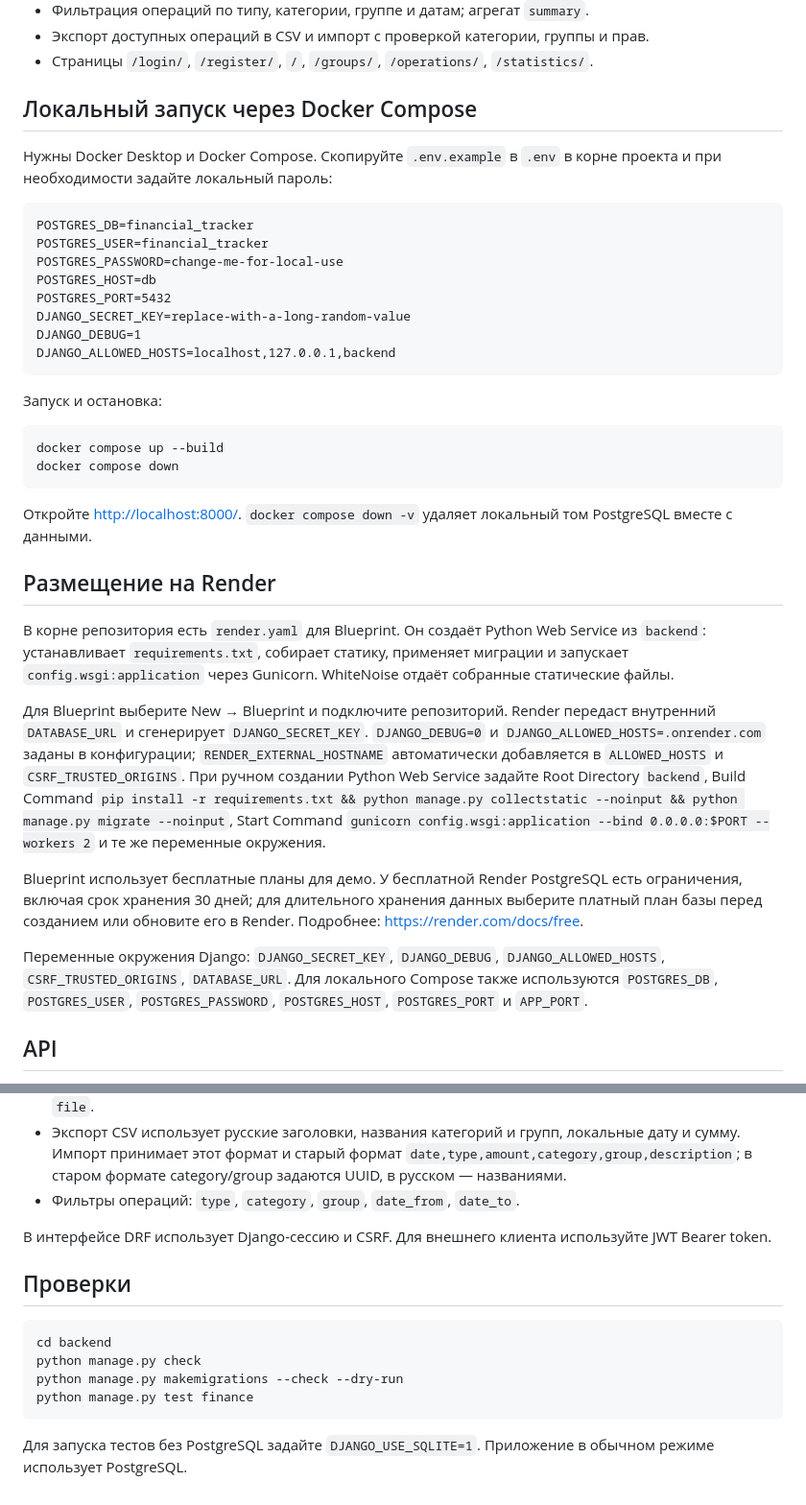
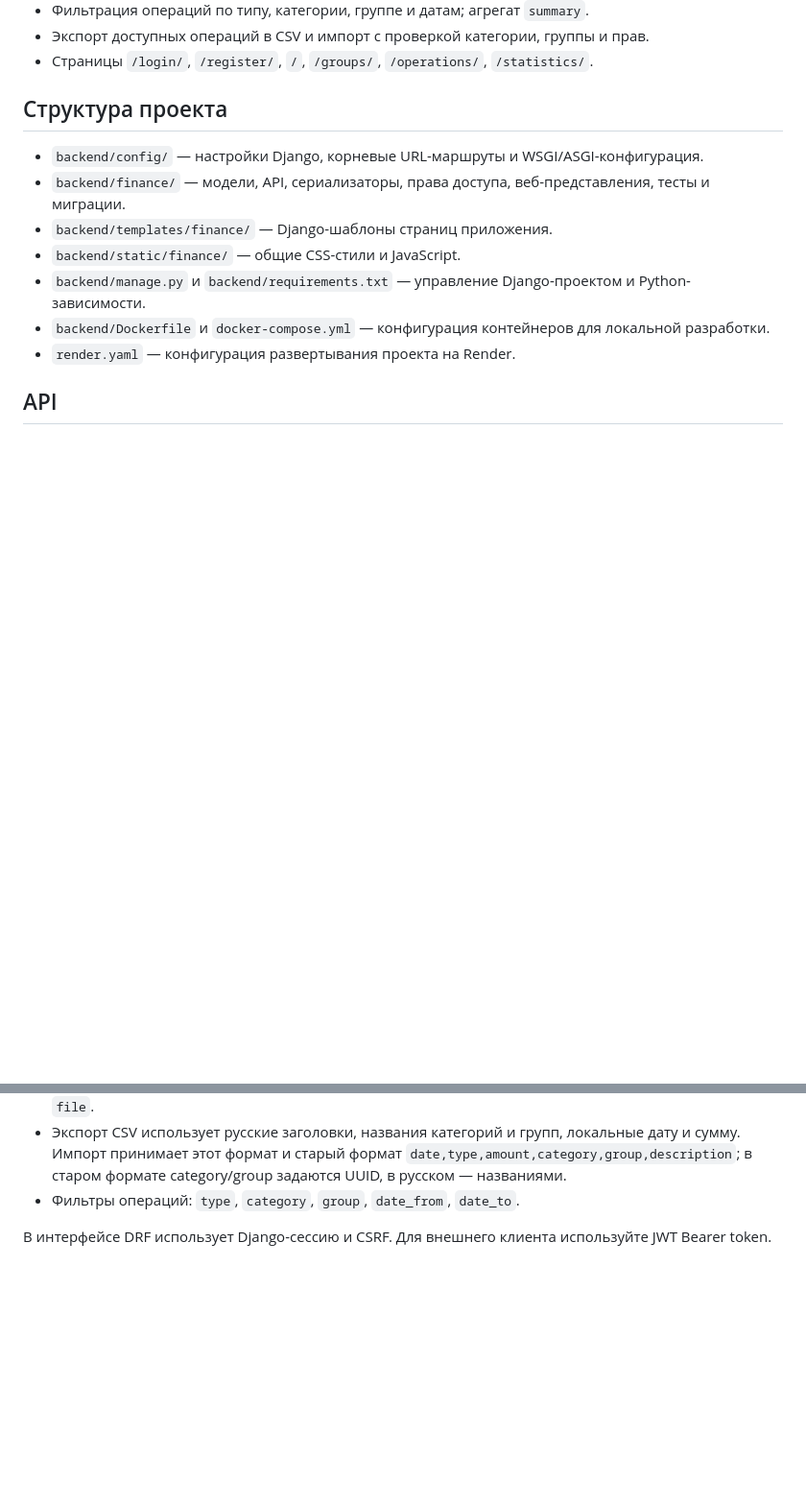
Before and after one commit to Lucrumporcus/Financial_tracker, a Markdown page: README.md, 2 parts joined by grey strips. Shown at 96% size. Drawn GitHub-style; blank space fills up the shorter version.

Commit message:
ридми

````diff
--- a/README.md
+++ b/README.md
@@ -11,39 +11,15 @@
 - Экспорт доступных операций в CSV и импорт с проверкой категории, группы и прав.
 - Страницы `/login/`, `/register/`, `/`, `/groups/`, `/operations/`, `/statistics/`.
 
-## Локальный запуск через Docker Compose
+## Структура проекта
 
-Нужны Docker Desktop и Docker Compose. Скопируйте `.env.example` в `.env` в корне проекта и при необходимости задайте локальный пароль:
-
-```dotenv
-POSTGRES_DB=financial_tracker
-POSTGRES_USER=financial_tracker
-POSTGRES_PASSWORD=change-me-for-local-use
-POSTGRES_HOST=db
-POSTGRES_PORT=5432
-DJANGO_SECRET_KEY=replace-with-a-long-random-value
-DJANGO_DEBUG=1
-DJANGO_ALLOWED_HOSTS=localhost,127.0.0.1,backend
-```
-
-Запуск и остановка:
-
-```sh
-docker compose up --build
-docker compose down
-```
-
-Откройте <http://localhost:8000/>. `docker compose down -v` удаляет локальный том PostgreSQL вместе с данными.
-
-## Размещение на Render
-
-В корне репозитория есть `render.yaml` для Blueprint. Он создаёт Python Web Service из `backend`: устанавливает `requirements.txt`, собирает статику, применяет миграции и запускает `config.wsgi:application` через Gunicorn. WhiteNoise отдаёт собранные статические файлы.
-
-Для Blueprint выберите New → Blueprint и подключите репозиторий. Render передаст внутренний `DATABASE_URL` и сгенерирует `DJANGO_SECRET_KEY`. `DJANGO_DEBUG=0` и `DJANGO_ALLOWED_HOSTS=.onrender.com` заданы в конфигурации; `RENDER_EXTERNAL_HOSTNAME` автоматически добавляется в `ALLOWED_HOSTS` и `CSRF_TRUSTED_ORIGINS`. При ручном создании Python Web Service задайте Root Directory `backend`, Build Command `pip install -r requirements.txt && python manage.py collectstatic --noinput && python manage.py migrate --noinput`, Start Command `gunicorn config.wsgi:application --bind 0.0.0.0:$PORT --workers 2` и те же переменные окружения.
-
-Blueprint использует бесплатные планы для демо. У бесплатной Render PostgreSQL есть ограничения, включая срок хранения 30 дней; для длительного хранения данных выберите платный план базы перед созданием или обновите его в Render. Подробнее: <https://render.com/docs/free>.
-
-Переменные окружения Django: `DJANGO_SECRET_KEY`, `DJANGO_DEBUG`, `DJANGO_ALLOWED_HOSTS`, `CSRF_TRUSTED_ORIGINS`, `DATABASE_URL`. Для локального Compose также используются `POSTGRES_DB`, `POSTGRES_USER`, `POSTGRES_PASSWORD`, `POSTGRES_HOST`, `POSTGRES_PORT` и `APP_PORT`.
+- `backend/config/` — настройки Django, корневые URL-маршруты и WSGI/ASGI-конфигурация.
+- `backend/finance/` — модели, API, сериализаторы, права доступа, веб-представления, тесты и миграции.
+- `backend/templates/finance/` — Django-шаблоны страниц приложения.
+- `backend/static/finance/` — общие CSS-стили и JavaScript.
+- `backend/manage.py` и `backend/requirements.txt` — управление Django-проектом и Python-зависимости.
+- `backend/Dockerfile` и `docker-compose.yml` — конфигурация контейнеров для локальной разработки.
+- `render.yaml` — конфигурация развертывания проекта на Render.
 
 ## API
 
@@ -56,14 +32,3 @@ Blueprint использует бесплатные планы для демо.
 - Фильтры операций: `type`, `category`, `group`, `date_from`, `date_to`.
 
 В интерфейсе DRF использует Django-сессию и CSRF. Для внешнего клиента используйте JWT Bearer token.
-
-## Проверки
-
-```sh
-cd backend
-python manage.py check
-python manage.py makemigrations --check --dry-run
-python manage.py test finance
-```
-
-Для запуска тестов без PostgreSQL задайте `DJANGO_USE_SQLITE=1`. Приложение в обычном режиме использует PostgreSQL.
````
